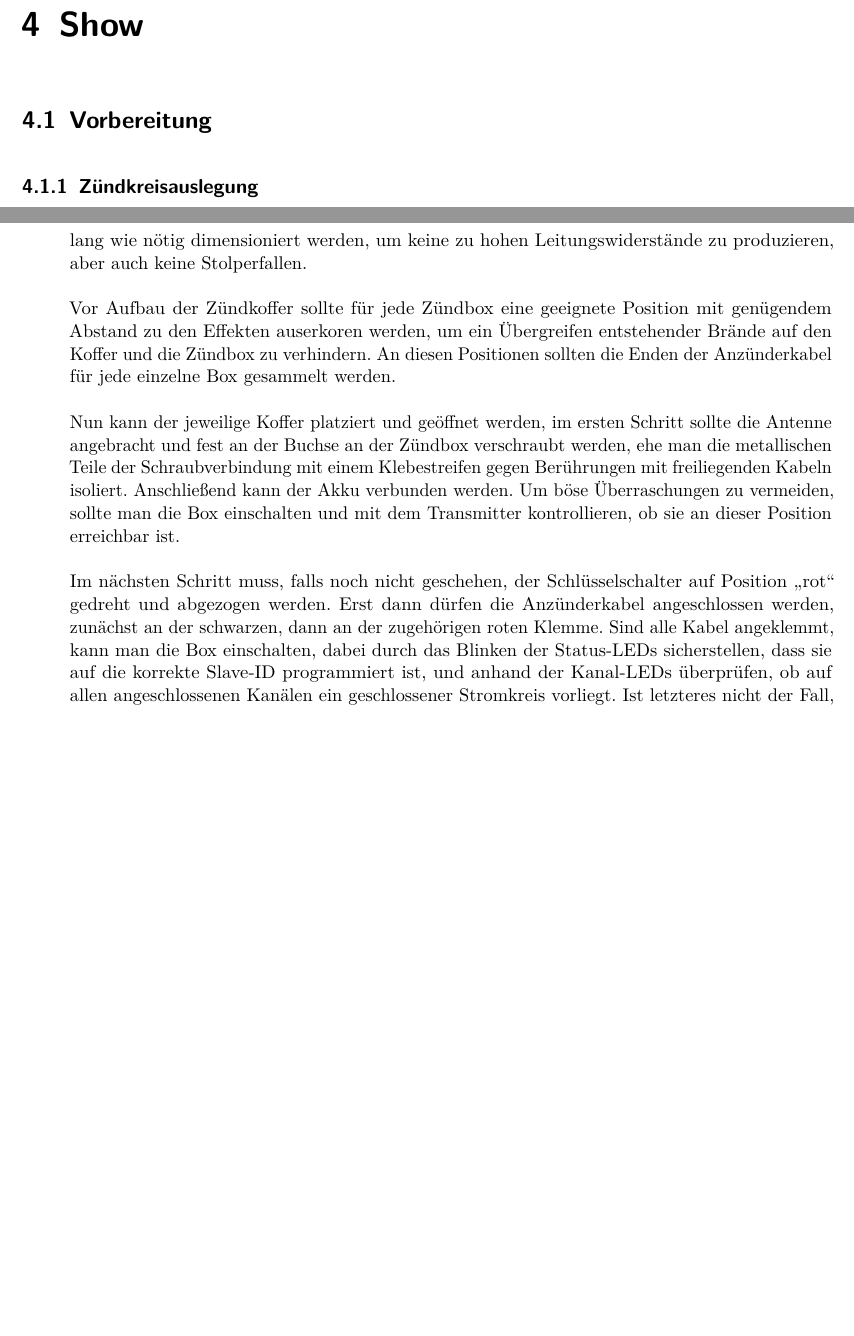
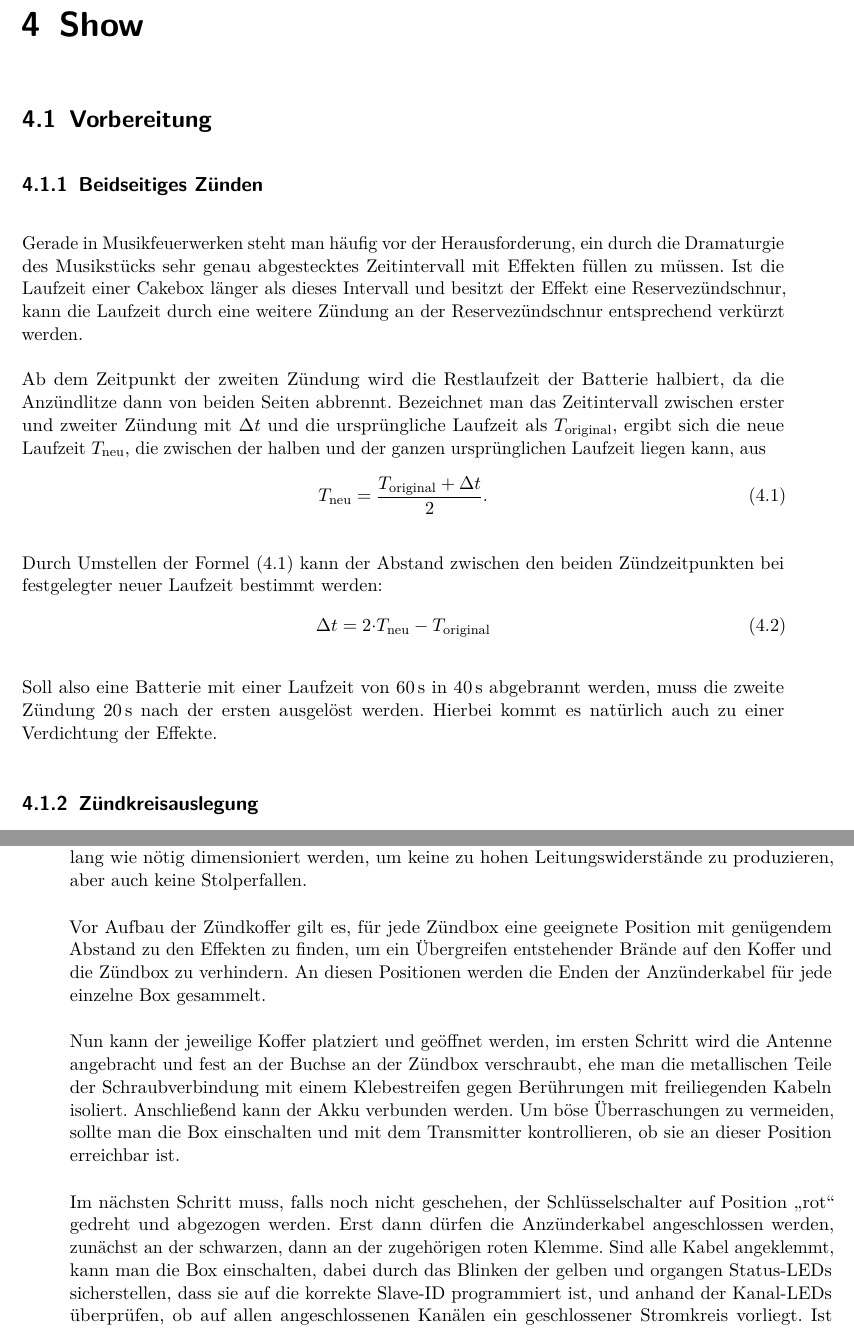
Before and after one commit to fixxl/el-fueradoro, a LaTeX book (Manual/fueradoro.tex): two parts of pages 33 and 36 of 92 before the commit and two parts of pages 33 and 36 of 94 after it, joined at a grey line, cut so that both start at the same text, the shorter picture padded with empty space. Compiled offline with pdfLaTeX.

Commit message:
Added hints for double ignition

```diff
--- a/Manual/fueradoro.tex
+++ b/Manual/fueradoro.tex
@@ -564,6 +564,23 @@
 	\chapter{Show}
 
 		\section{Vorbereitung}
+
+			\subsection{Beidseitiges Zünden}
+				Gerade in Musikfeuerwerken steht man häufig vor der Herausforderung, ein durch die Dramaturgie des Musikstücks sehr genau abgestecktes Zeitintervall mit Effekten füllen zu müssen. Ist die Laufzeit einer Cakebox länger als dieses Intervall und besitzt der Effekt eine Reservezündschnur, kann die Laufzeit durch eine weitere Zündung an der Reservezündschnur entsprechend verkürzt werden.
+
+				Ab dem Zeitpunkt der zweiten Zündung wird die Restlaufzeit der Batterie halbiert, da die Anzündlitze dann von beiden Seiten abbrennt. Bezeichnet man das Zeitintervall zwischen erster und zweiter Zündung mit ${\Delta}t$ und die ursprüngliche Laufzeit als $T_\text{original}$, ergibt sich die neue Laufzeit $T_\text{neu}$, die zwischen der halben und der ganzen ursprünglichen Laufzeit liegen kann, aus
+				\begin{equation}
+					T_\text{neu} = \frac{T_\text{original} + {\Delta}t}{2}.
+					\label{eq:gegenzuendung}
+				\end{equation}
+
+				Durch Umstellen der Formel \eqref{eq:gegenzuendung} kann der Abstand zwischen den beiden Zündzeitpunkten bei festgelegter neuer Laufzeit bestimmt werden:
+				\begin{equation}
+					{\Delta}t = 2 {\cdot} T_\text{neu} - T_\text{original}
+				\end{equation}
+
+				Soll also eine Batterie mit einer Laufzeit von $\unit[60]{s}$ in $\unit[40]{s}$ abgebrannt werden, muss die zweite Zündung $\unit[20]{s}$ nach der ersten ausgelöst werden. Hierbei kommt es natürlich auch zu einer Verdichtung der Effekte.
+
 			\subsection{Zündkreisauslegung}
 
 				An dieser Stelle soll kurz auf die Grenzen und Limits von {\anlage} eingegangen werden, die bei der Planung einer Show zu berücksichtigen sind. Die Charakteristika und Kennwerte der einzelnen Anzündertypen sind Anlage 2 der 1.\,SprengV zu entnehmen.
@@ -642,9 +659,9 @@
 
 			Hierbei gilt ebenso wie in vielen anderen Lebensbereichen der Spruch \enquote{Ordnung ist das halbe Leben}. Die Anzünderkabel sollten beschriftet und derart verlegt werden, dass man bei einer eventuellen Fehlersuche schnell fündig wird, zudem sollte ihre Länge so kurz wie möglich aber so lang wie nötig dimensioniert werden, um keine zu hohen Leitungswiderstände zu produzieren, aber auch keine Stolperfallen.
 
-			Vor Aufbau der Zündkoffer sollte für jede Zündbox eine geeignete Position mit genügendem Abstand zu den Effekten auserkoren werden, um ein Übergreifen entstehender Brände auf den Koffer und die Zündbox zu verhindern. An diesen Positionen sollten die Enden der Anzünderkabel für jede einzelne Box gesammelt werden.
+			Vor Aufbau der Zündkoffer gilt es, für jede Zündbox eine geeignete Position mit genügendem Abstand zu den Effekten zu finden, um ein Übergreifen entstehender Brände auf den Koffer und die Zündbox zu verhindern. An diesen Positionen werden die Enden der Anzünderkabel für jede einzelne Box gesammelt.
 
-			Nun kann der jeweilige Koffer platziert und geöffnet werden, im ersten Schritt sollte die Antenne angebracht und fest an der Buchse an der Zündbox verschraubt werden, ehe man die metallischen Teile der Schraubverbindung mit einem Klebestreifen gegen Berührungen mit freiliegenden Kabeln isoliert. Anschließend kann der Akku verbunden werden. Um böse Überraschungen zu vermeiden, sollte man die Box einschalten und mit dem Transmitter kontrollieren, ob sie an dieser Position erreichbar ist.
+			Nun kann der jeweilige Koffer platziert und geöffnet werden, im ersten Schritt wird die Antenne angebracht und fest an der Buchse an der Zündbox verschraubt, ehe man die metallischen Teile der Schraubverbindung mit einem Klebestreifen gegen Berührungen mit freiliegenden Kabeln isoliert. Anschließend kann der Akku verbunden werden. Um böse Überraschungen zu vermeiden, sollte man die Box einschalten und mit dem Transmitter kontrollieren, ob sie an dieser Position erreichbar ist.
 
-			Im nächsten Schritt muss, falls noch nicht geschehen, der Schlüsselschalter auf Position \enquote{rot} gedreht und abgezogen werden. Erst dann dürfen die Anzünderkabel angeschlossen werden, zunächst an der schwarzen, dann an der zugehörigen roten Klemme. Sind alle Kabel angeklemmt, kann man die Box einschalten, dabei durch das Blinken der Status-LEDs sicherstellen, dass sie auf die korrekte Slave-ID programmiert ist, und anhand der Kanal-LEDs überprüfen, ob auf allen angeschlossenen Kanälen ein geschlossener Stromkreis vorliegt. Ist letzteres nicht der Fall, müssen zunächst Kabelverbindungsstellen kontrolliert werden. Erweisen die sich als in Ordnung und sind auch die einzelnen Kabelwege niederohmig, so dass ein Kabelbruch ausgeschlossen werden kann, müssen die Anzünder kontrolliert und eventuell getauscht werden. Zum Schutz der Zündbox vor Wetter und sonstigem Niederschlag ist der Kofferdeckel nach Abschluss der Arbeiten zu schließen, vorher kann die Box zur Batterieschonung erst einmal wieder abgeschaltet werden. Ein Abdecken der Boxen mit Brandschutzmatten kann in Erwägung gezogen werden, die Antenne sollte zwecks Empfang aber immer frei sein und senkrecht nach oben zeigen.
+			Im nächsten Schritt muss, falls noch nicht geschehen, der Schlüsselschalter auf Position \enquote{rot} gedreht und abgezogen werden. Erst dann dürfen die Anzünderkabel angeschlossen werden, zunächst an der schwarzen, dann an der zugehörigen roten Klemme. Sind alle Kabel angeklemmt, kann man die Box einschalten, dabei durch das Blinken der gelben und organgen Status-LEDs sicherstellen, dass sie auf die korrekte Slave-ID programmiert ist, und anhand der Kanal-LEDs überprüfen, ob auf allen angeschlossenen Kanälen ein geschlossener Stromkreis vorliegt. Ist letzteres nicht der Fall, müssen zunächst Kabelverbindungsstellen kontrolliert werden. Erweisen die sich als in Ordnung und sind auch die einzelnen Kabelwege niederohmig, so dass ein Kabelbruch ausgeschlossen werden kann, müssen die Anzünder kontrolliert und eventuell getauscht werden. Zum Schutz der Zündbox vor Wetter und sonstigem Niederschlag ist der Kofferdeckel nach Abschluss der Arbeiten zu schließen, vorher kann die Box zur Batterieschonung erst einmal wieder abgeschaltet werden. Ein Abdecken der Boxen mit Brandschutzmatten kann in Erwägung gezogen werden, die Antenne sollte zwecks Empfang aber immer frei sein und senkrecht nach oben zeigen.
 
```
Also changed, not shown: Manual/fueradoro.tex (2 more changed lines). Lines whose indentation alone changed are shown as unchanged.
